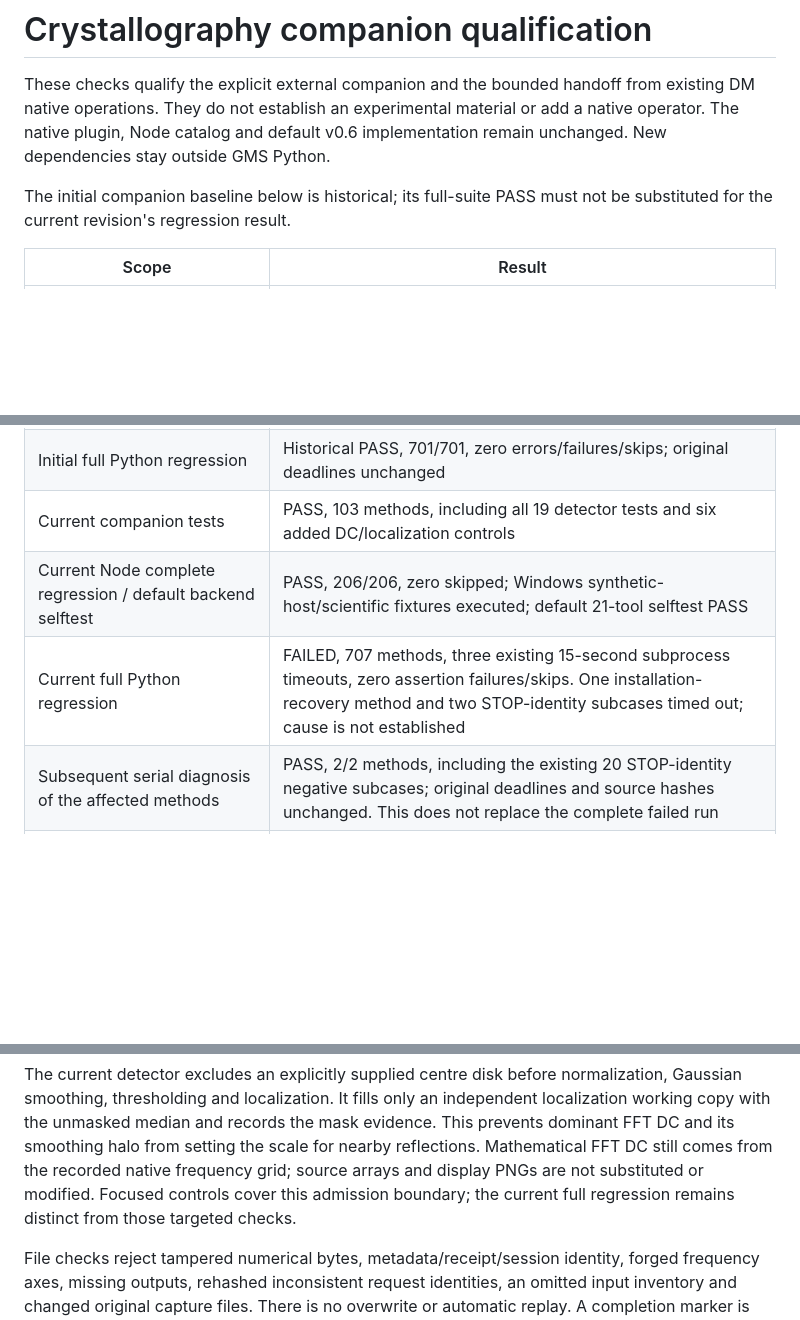
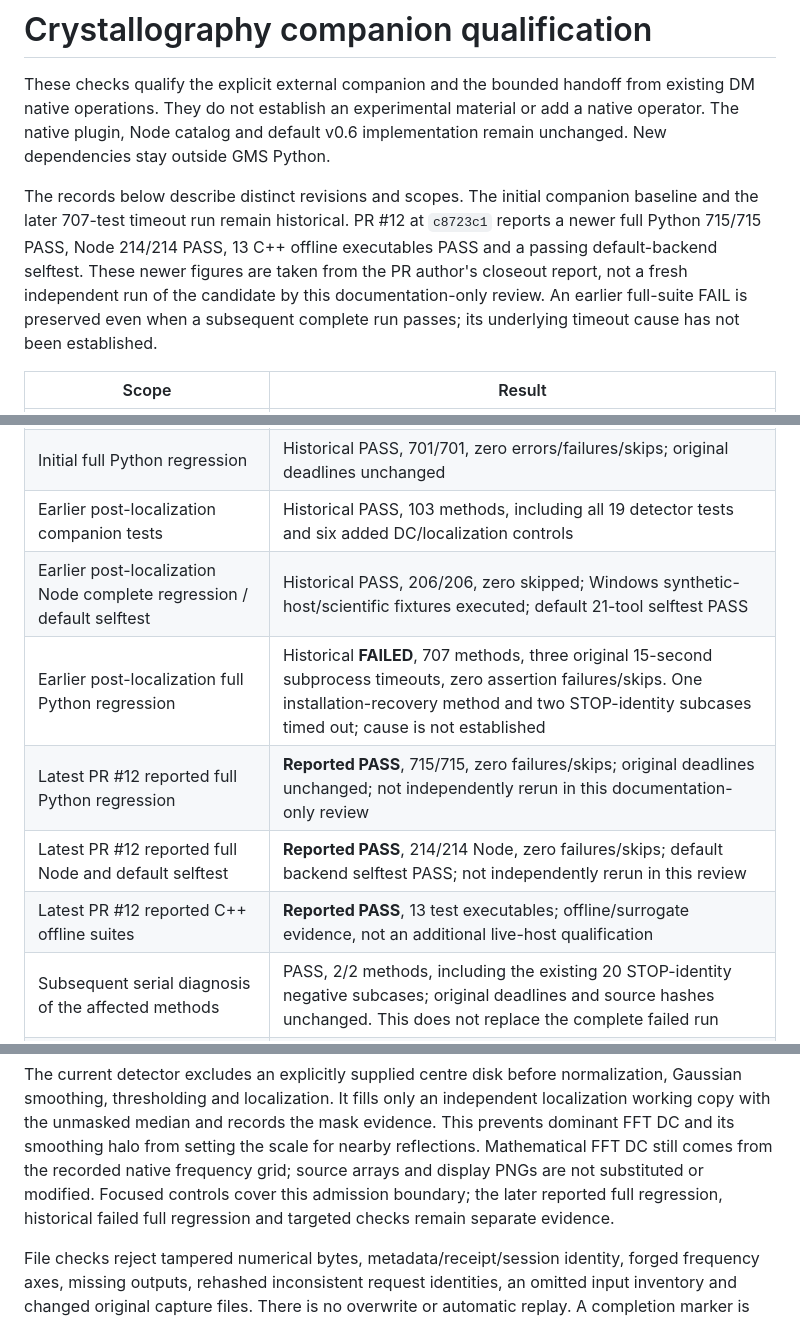
Before and after one commit to wuchqwq/mcp-dm, a Markdown page: docs/CRYSTALLOGRAPHY_VALIDATION.md, 3 parts joined by grey strips. Rendered like a GitHub page; blank space fills up the shorter version.

Commit message:
docs(crystallography): separate latest PASS from preserved timeout failures

```diff
--- a/docs/CRYSTALLOGRAPHY_VALIDATION.md
+++ b/docs/CRYSTALLOGRAPHY_VALIDATION.md
@@ -5,8 +5,14 @@ from existing DM native operations. They do not establish an experimental
 material or add a native operator. The native plugin, Node catalog and default
 v0.6 implementation remain unchanged. New dependencies stay outside GMS Python.
 
-The initial companion baseline below is historical; its full-suite PASS must
-not be substituted for the current revision's regression result.
+The records below describe distinct revisions and scopes. The initial companion
+baseline and the later 707-test timeout run remain historical. PR #12 at
+`c8723c1` reports a newer full Python 715/715 PASS, Node 214/214 PASS, 13 C++
+offline executables PASS and a passing default-backend selftest. These newer
+figures are taken from the PR author's closeout report, not a fresh independent
+run of the candidate by this documentation-only review. An earlier full-suite
+FAIL is preserved even when a subsequent complete run passes; its underlying
+timeout cause has not been established.
 
 | Scope | Result |
 | --- | --- |
@@ -14,9 +20,12 @@ not be substituted for the current revision's regression result.
 | Initial Node complete regression | Historical PASS, 206/206, zero skipped; existing Windows synthetic host and scientific fixture enabled |
 | Initial default backend selftest | Historical PASS, existing 21-tool behavior |
 | Initial full Python regression | Historical PASS, 701/701, zero errors/failures/skips; original deadlines unchanged |
-| Current companion tests | PASS, 103 methods, including all 19 detector tests and six added DC/localization controls |
-| Current Node complete regression / default backend selftest | PASS, 206/206, zero skipped; Windows synthetic-host/scientific fixtures executed; default 21-tool selftest PASS |
-| Current full Python regression | FAILED, 707 methods, three existing 15-second subprocess timeouts, zero assertion failures/skips. One installation-recovery method and two STOP-identity subcases timed out; cause is not established |
+| Earlier post-localization companion tests | Historical PASS, 103 methods, including all 19 detector tests and six added DC/localization controls |
+| Earlier post-localization Node complete regression / default selftest | Historical PASS, 206/206, zero skipped; Windows synthetic-host/scientific fixtures executed; default 21-tool selftest PASS |
+| Earlier post-localization full Python regression | Historical **FAILED**, 707 methods, three original 15-second subprocess timeouts, zero assertion failures/skips. One installation-recovery method and two STOP-identity subcases timed out; cause is not established |
+| Latest PR #12 reported full Python regression | **Reported PASS**, 715/715, zero failures/skips; original deadlines unchanged; not independently rerun in this documentation-only review |
+| Latest PR #12 reported full Node and default selftest | **Reported PASS**, 214/214 Node, zero failures/skips; default backend selftest PASS; not independently rerun in this review |
+| Latest PR #12 reported C++ offline suites | **Reported PASS**, 13 test executables; offline/surrogate evidence, not an additional live-host qualification |
 | Subsequent serial diagnosis of the affected methods | PASS, 2/2 methods, including the existing 20 STOP-identity negative subcases; original deadlines and source hashes unchanged. This does not replace the complete failed run |
 | Blind independent Agent over saved synthetic inputs | PASS, both automatic run/verify workflows completed without additional human input; no source/test/answer access |
 | Independent withheld-truth check of blind results | PASS, centre/spacing and fixed hexagonal reference checks; ambiguous alternatives retained; input files unchanged |
@@ -48,7 +57,7 @@ the mask evidence. This prevents dominant FFT DC and its smoothing halo from
 setting the scale for nearby reflections. Mathematical FFT DC still comes from
 the recorded native frequency grid; source arrays and display PNGs are not
 substituted or modified. Focused controls cover this admission boundary; the
-current full regression remains distinct from those targeted checks.
+later reported full regression, historical failed full regression and targeted checks remain separate evidence.
 
 File checks reject tampered numerical bytes, metadata/receipt/session identity,
 forged frequency axes, missing outputs, rehashed inconsistent request identities,
```
